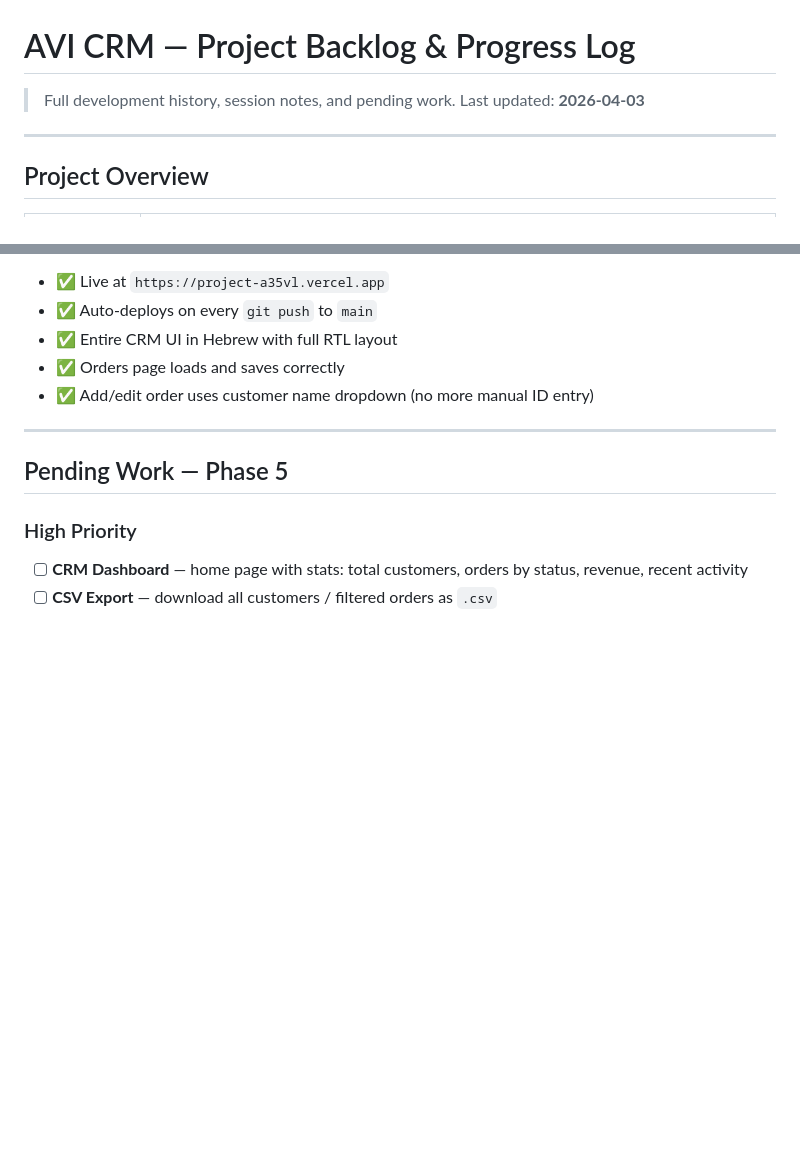
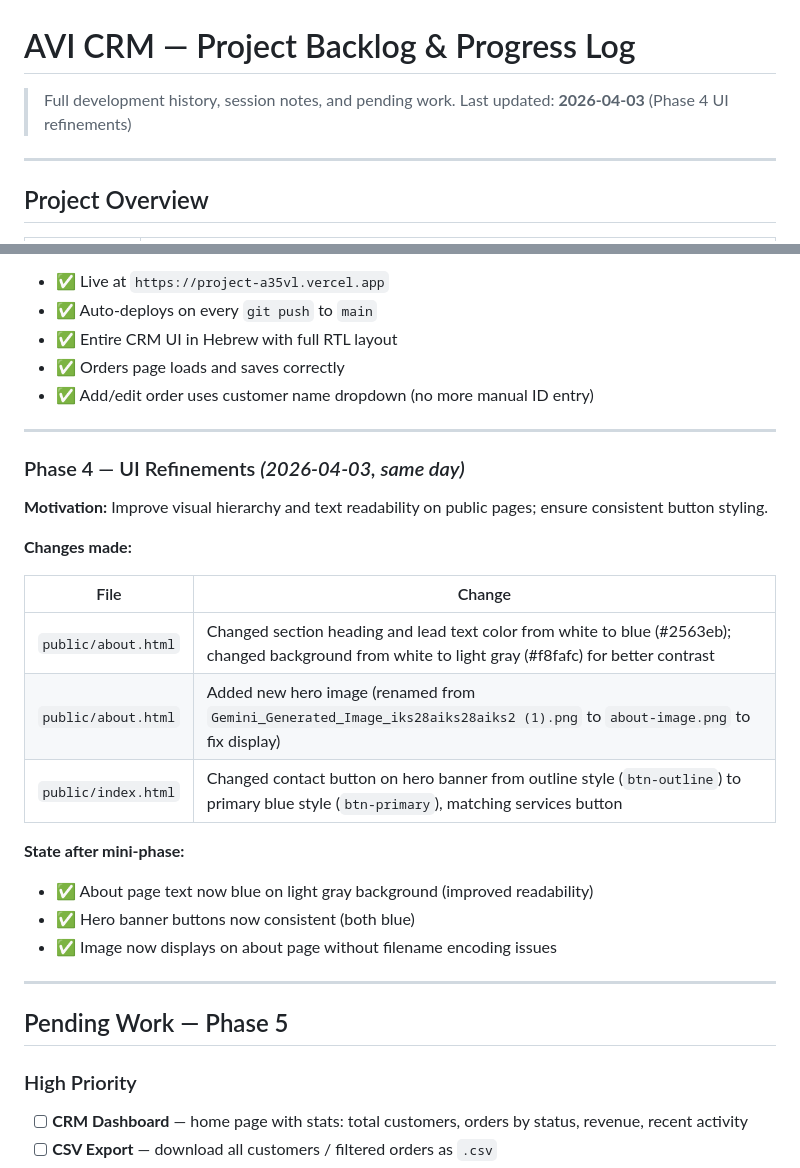
Before and after one commit to Ben-levi/small-business-crm, a Markdown page: BACKLOG.md, 2 parts joined by grey strips. Rendered like a GitHub page; blank space fills up the shorter version.

Commit message:
docs: update BACKLOG with Phase 4 UI refinements

```diff
--- a/BACKLOG.md
+++ b/BACKLOG.md
@@ -1,7 +1,7 @@
 # AVI CRM — Project Backlog & Progress Log
 
 > Full development history, session notes, and pending work.
-> Last updated: **2026-04-03**
+> Last updated: **2026-04-03** (Phase 4 UI refinements)
 
 ---
 
@@ -282,6 +282,25 @@ AVI CRM/
 
 ---
 
+### Phase 4 — UI Refinements *(2026-04-03, same day)*
+
+**Motivation:** Improve visual hierarchy and text readability on public pages; ensure consistent button styling.
+
+**Changes made:**
+
+| File | Change |
+|---|---|
+| `public/about.html` | Changed section heading and lead text color from white to blue (#2563eb); changed background from white to light gray (#f8fafc) for better contrast |
+| `public/about.html` | Added new hero image (renamed from `Gemini_Generated_Image_iks28aiks28aiks2 (1).png` to `about-image.png` to fix display) |
+| `public/index.html` | Changed contact button on hero banner from outline style (`btn-outline`) to primary blue style (`btn-primary`), matching services button |
+
+**State after mini-phase:**
+- ✅ About page text now blue on light gray background (improved readability)
+- ✅ Hero banner buttons now consistent (both blue)
+- ✅ Image now displays on about page without filename encoding issues
+
+---
+
 ## Pending Work — Phase 5
 
 ### High Priority
```
